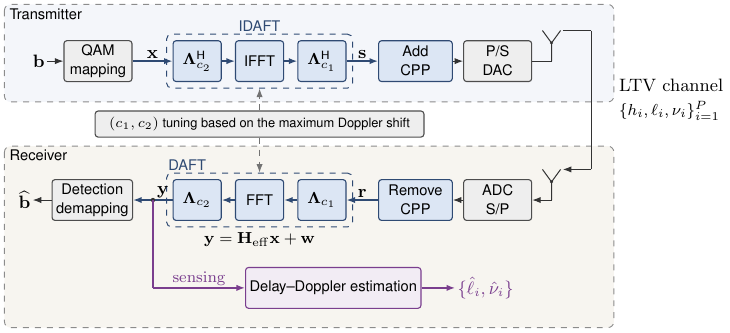
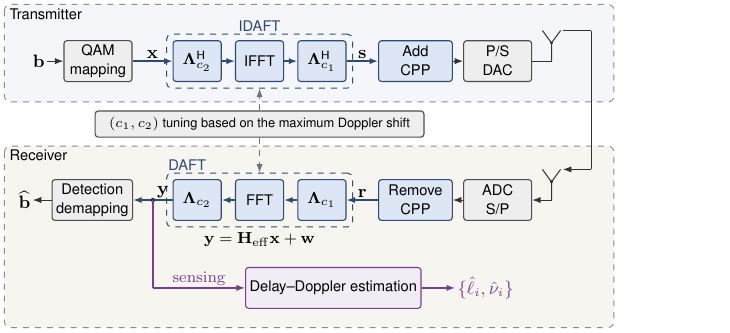
Before and after one commit to hyperx-web/hyperx, a LaTeX figure (tools/figures/fig_afdm.tex): the whole page. Compiled offline with pdfLaTeX.

Commit message:
AFDM figure: drop LTV channel label
Co-Authored-By: Claude Opus 5.5 <noreply@anthropic.com>

```diff
--- a/tools/figures/fig_afdm.tex
+++ b/tools/figures/fig_afdm.tex
@@ -83,8 +83,6 @@
 \draw[line] ($(txa)+(0.2,0.54)$) -- (ch1);
 \draw[line] (ch1) -- (ch2);
 \draw[line,->] (ch2) -- ($(rxa)+(0.2,0.54)$);
-\node[lab, anchor=west, align=left] at (10.2,{(\yT+\yR)/2+0.54})
-  {LTV channel\\[1pt]\footnotesize $\{h_i,\ell_i,\nu_i\}_{i=1}^{P}$};
 
 % ================= receiver =================
 \draw[line] (rxa) -- ++(0,0.32) -- ++(-0.16,0.22) ++(0.16,-0.22) -- ++(0.16,0.22)
```
Also changed, not shown: assets/img/research/6g-afdm-anim.svg, tools/figures/fig_afdm.pdf.
